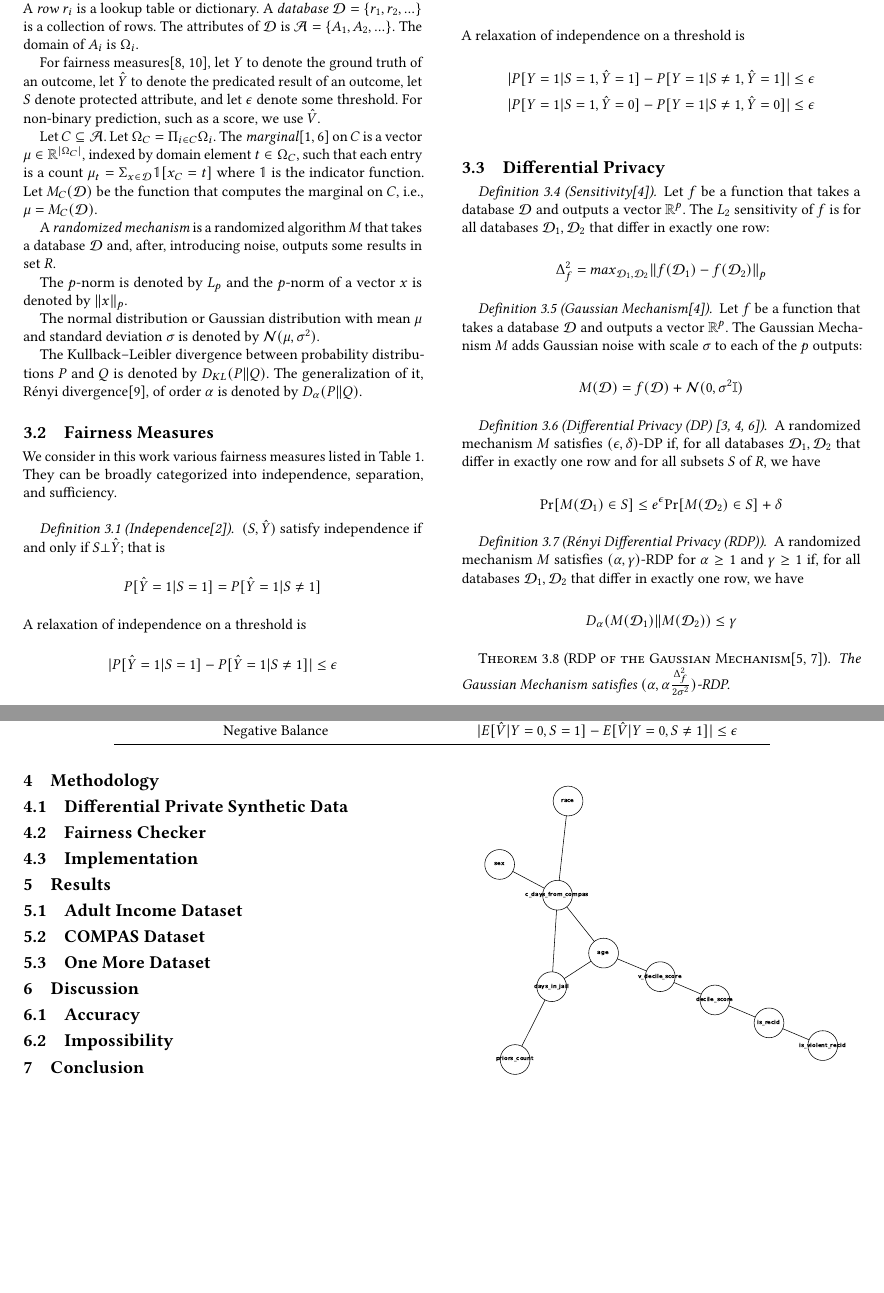
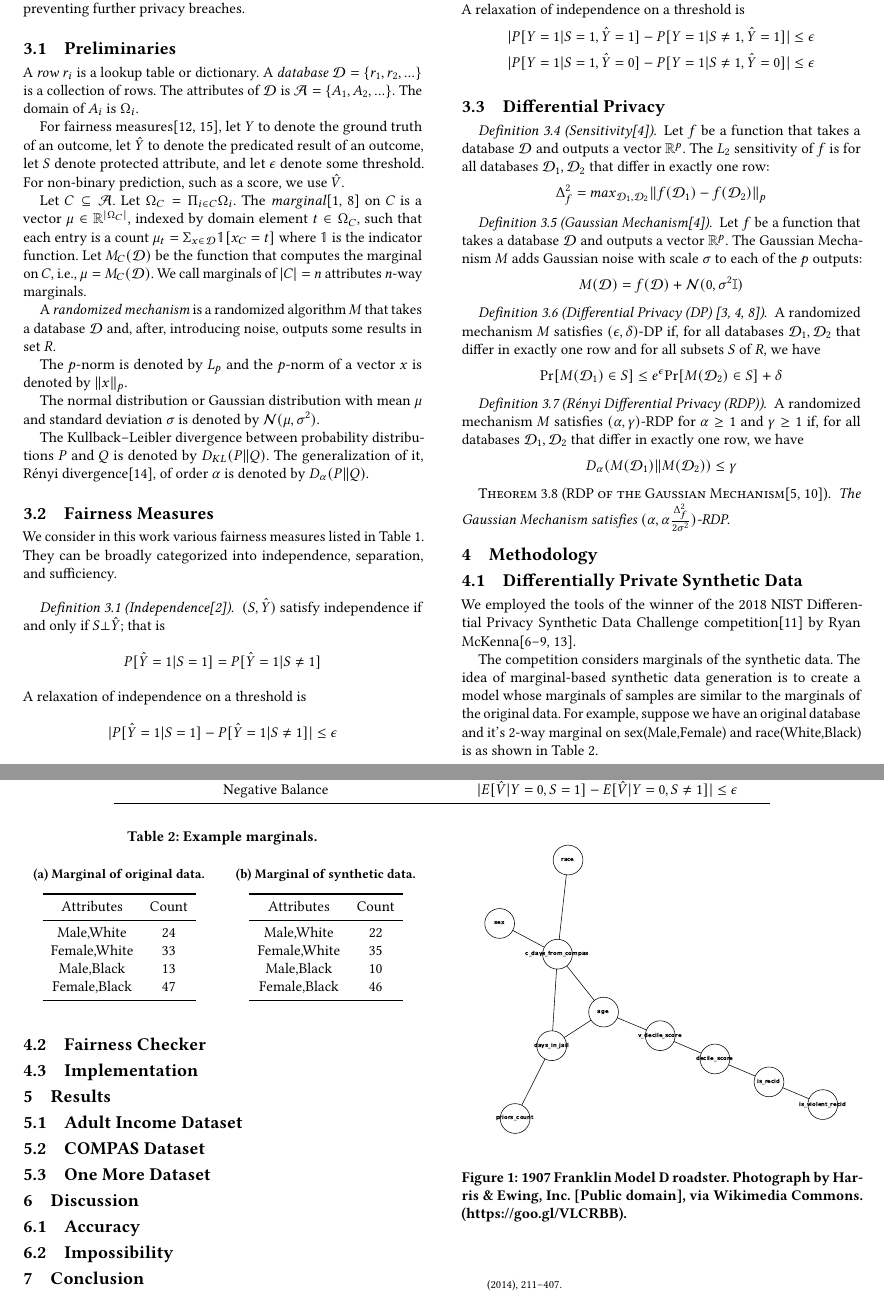
Before and after one commit to RexYuan/Eunectes, a LaTeX paper (paper/paper.tex, which reads paper/references.bib): two parts of pages 2 and 3 of 5 before the commit and two parts of pages 2 and 3 of 4 after it, joined at a grey line, cut so that both start at the same text, the shorter picture padded with empty space. The pictures show the PDF file paper/paper.pdf that the author committed with the source.

Commit message:
Added example marginal

```diff
--- a/paper/paper.tex
+++ b/paper/paper.tex
@@ -246,7 +247,7 @@ A \emph{row} $r_i$ is a lookup table or dictionary. A \emph{database} $\db = \se
 
 For fairness measures\cite{yuan2024ensuring,pessach2022review}, let $Y$ to denote the ground truth of an outcome, let $\hat{Y}$ to denote the predicated result of an outcome, let $S$ denote protected attribute, and let $\epsilon$ denote some threshold. For non-binary prediction, such as a score, we use $\hat{V}$.
 
-Let $C \subseteq \mathcal{A}$. Let $\Omega_C = \Pi_{i \in C} \Omega_i$. The \emph{marginal}\cite{barak2007privacy,mckenna2021winning} on $C$ is a vector $\mu \in \mathbb{R}^{\abs{\Omega_C}}$, indexed by domain element $t \in \Omega_C$, such that each entry is a count $\mu_t = \Sigma_{x \in \db} \vmathbb{1} [x_C = t]$ where $\vmathbb{1}$ is the indicator function. Let $M_C(\db)$ be the function that computes the marginal on $C$, i.e., $\mu = M_C(\db)$.
+Let $C \subseteq \mathcal{A}$. Let $\Omega_C = \Pi_{i \in C} \Omega_i$. The \emph{marginal}\cite{barak2007privacy,mckenna2021winning} on $C$ is a vector $\mu \in \mathbb{R}^{\abs{\Omega_C}}$, indexed by domain element $t \in \Omega_C$, such that each entry is a count $\mu_t = \Sigma_{x \in \db} \vmathbb{1} [x_C = t]$ where $\vmathbb{1}$ is the indicator function. Let $M_C(\db)$ be the function that computes the marginal on $C$, i.e., $\mu = M_C(\db)$. We call marginals of $|C| = n$ attributes $n$-way marginals.
 
 A \emph{randomized mechanism} is a randomized algorithm $M$ that takes a database $\db$ and, after, introducing noise, outputs some results in set $R$.
 
@@ -361,6 +362,45 @@ The Gaussian Mechanism satisfies $(\alpha, \alpha \frac{\Delta^2_f}{2 \sigma^2})
 
 \subsection{Differentially Private Synthetic Data}
 
+We employed the tools of the winner of the 2018 NIST Differential Privacy Synthetic Data Challenge competition\cite{NIST2018} by Ryan McKenna\cite{Ullman2022,McKenna2022,McKenna_privatePGM,mckenna2021winning,mckenna2019graphical}.
+
+The competition considers marginals of the synthetic data. The idea of marginal-based synthetic data generation is to create a model whose marginals of samples are similar to the marginals of the original data. For example, suppose we have an original database and it's 2-way marginal on sex(Male,Female) and race(White,Black) is as shown in Table~\ref{tab:marginal-example}.
+
+\begin{table}[h]
+\caption{Example marginals.}
+\label{tab:marginal-example}
+\centering
+\begin{subtable}[t]{0.45\linewidth}
+\centering
+\caption{Marginal of original data.}
+\begin{tabular}{cc}
+  \toprule
+  Attributes & Count \\
+  \midrule
+  Male,White & 24 \\
+  Female,White & 33 \\
+  Male,Black & 13 \\
+  Female,Black & 47 \\
+  \bottomrule
+\end{tabular}
+\end{subtable}
+\hspace{0.05\linewidth}
+\begin{subtable}[t]{0.45\linewidth}
+\centering
+\caption{Marginal of synthetic data.}
+\begin{tabular}{cc}
+  \toprule
+  Attributes & Count \\
+  \midrule
+  Male,White & 22 \\
+  Female,White & 35 \\
+  Male,Black & 10 \\
+  Female,Black & 46 \\
+  \bottomrule
+\end{tabular}
+\end{subtable}
+\end{table}
+
 \subsection{Fairness Checker}
 
 \subsection{Implementation}
--- a/paper/references.bib
+++ b/paper/references.bib
@@ -90,0 +127,5 @@
+  title        = {2018 Differential Privacy Synthetic Data Challenge},
+  year         = {2018},
+  url          = {https://www.nist.gov/ctl/pscr/open-innovation-prize-challenges/past-prize-challenges/2018-differential-privacy-synthetic},
+  note         = {Accessed: 2024-11-10},
+}
```
Also changed, not shown: paper/paper.pdf, paper/paper.tex (3 more changed lines), paper/references.bib (36 more changed lines).
